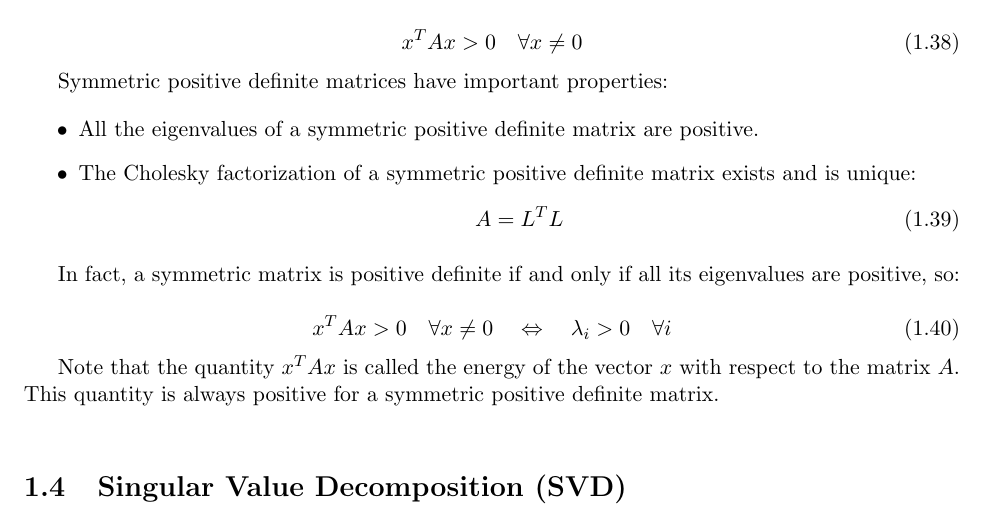
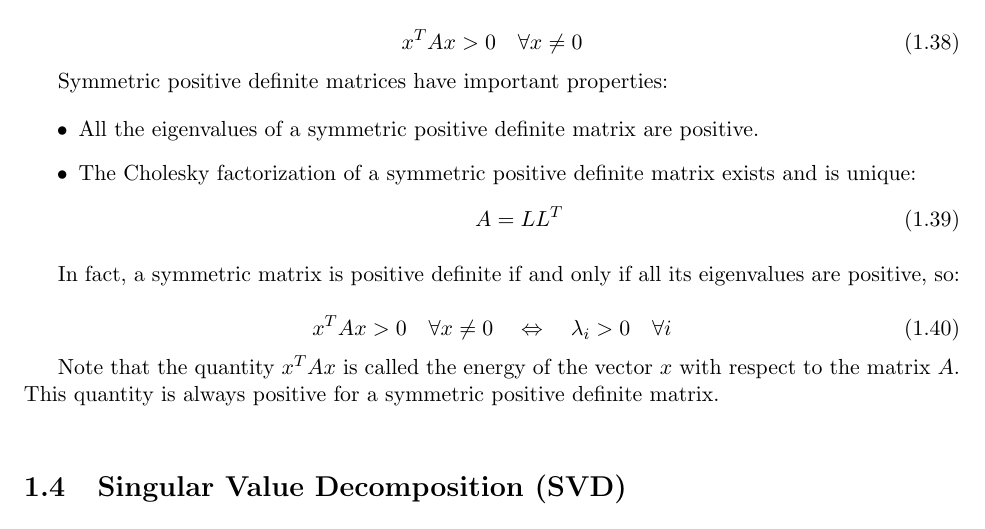
Before and after one commit to rbenatuilv/MathEngPoliMi, a LaTeX thesis (lectures/NAML/NAML.tex, which reads lectures/NAML/chapters/chapter1.tex): part of page 14 of 36, cut so that both start at the same text. Compiled offline with pdfLaTeX.

Commit message:
NAML: small fix (Cholesky)

```diff
--- a/lectures/NAML/chapters/chapter1.tex
+++ b/lectures/NAML/chapters/chapter1.tex
@@ -561,7 +561,7 @@ Symmetric positive definite matrices have important properties:
     \item All the eigenvalues of a symmetric positive definite matrix are positive.
     \item The Cholesky factorization of a symmetric positive definite matrix exists and is unique:
     \begin{equation}
-        A = L^T L
+        A = L L^T
     \end{equation}
 \end{itemize}
 
```
Also changed, not shown: lectures/NAML/NAML.pdf.
